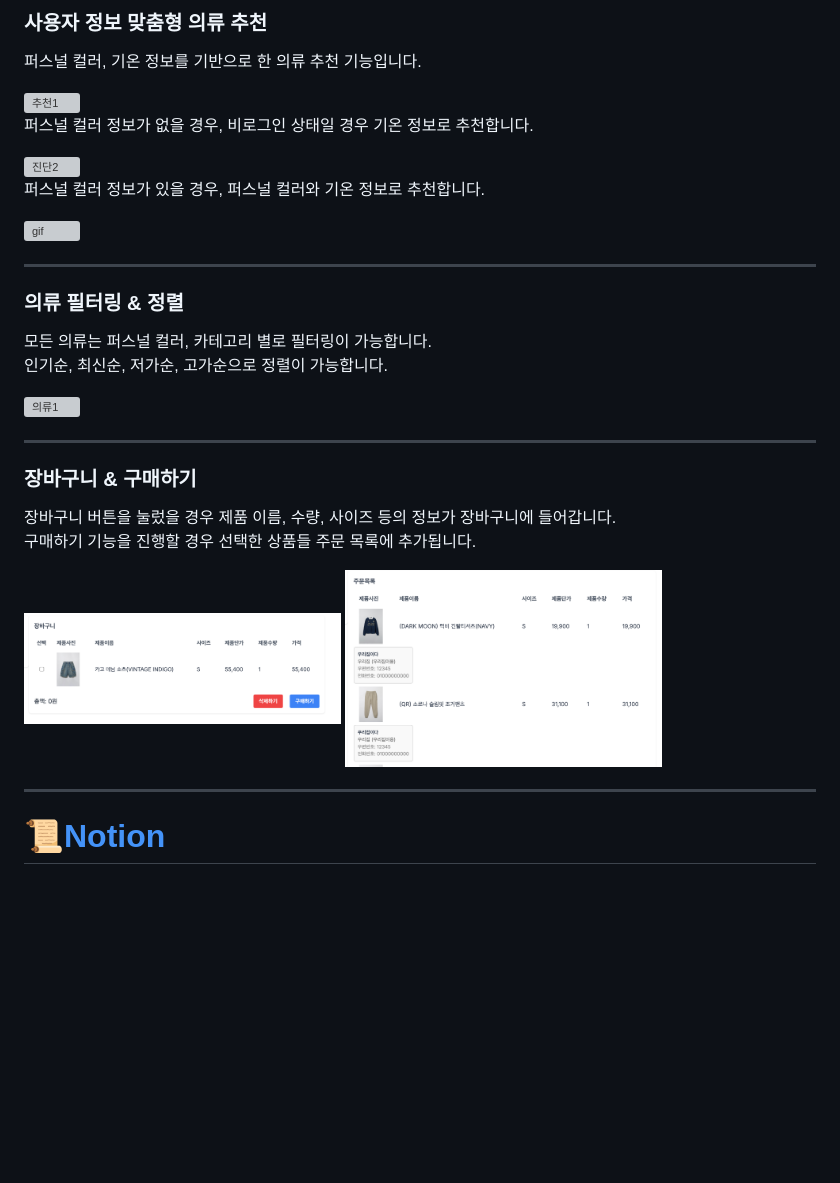
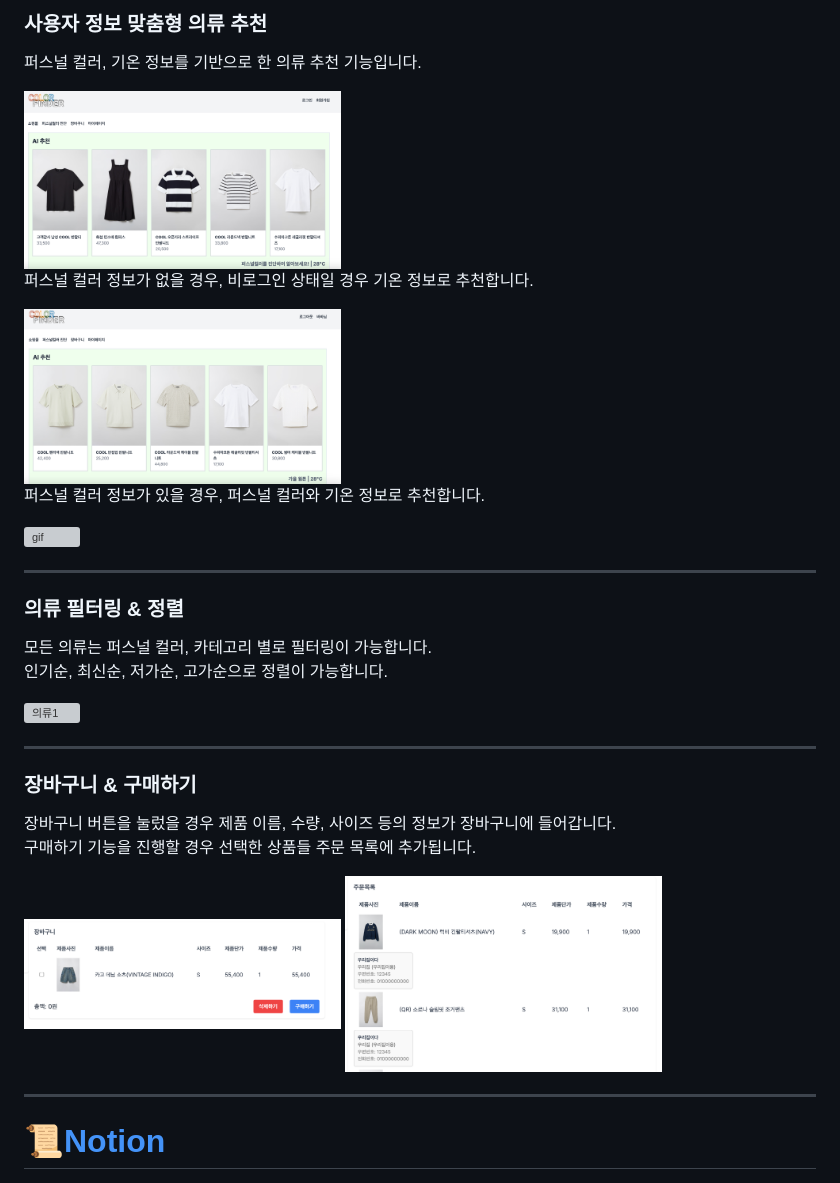
Before and after one commit to chaeha617/capstone_colorfinder, a Markdown page: README.md, the part around the change printed below. GitHub-like rendering; blank space fills up the shorter version; grey boxes are pictures that could not be loaded.

Commit message:
README 수정

```diff
--- a/README.md
+++ b/README.md
@@ -79,9 +79,9 @@
 ### 사용자 정보 맞춤형 의류 추천
 <p>퍼스널 컬러, 기온 정보를 기반으로 한 의류 추천 기능입니다.</p>
 
-<img src="https://github.com/chaeha617/capstone_colorfinder/blob/master/README/%EC%B6%94%EC%B2%9C%201.png" alt="추천1" width="40%" style="margin: 0 10px;" />
+<img src="https://github.com/chaeha617/capstone_colorfinder/blob/master/README/추천1.png" alt="추천1" width="40%" style="margin: 0 10px;" />
 <p>퍼스널 컬러 정보가 없을 경우, 비로그인 상태일 경우 기온 정보로 추천합니다.</p>
 
-<img src="https://github.com/chaeha617/capstone_colorfinder/blob/master/README/%EC%B6%94%EC%B2%9C%202.png" alt="진단2" width="40%" style="margin: 0 10px;" />
+<img src="https://github.com/chaeha617/capstone_colorfinder/blob/master/README/추천2.png" alt="추천2" width="40%" style="margin: 0 10px;" />
 <p>퍼스널 컬러 정보가 있을 경우, 퍼스널 컬러와 기온 정보로 추천합니다.</p>
 
@@ -104,8 +104,8 @@
 </p>
 
 <div style="text-align: center;">
-  <img src="https://github.com/chaeha617/capstone_colorfinder/blob/master/README/%EC%9E%A5%EB%B0%94%EA%B5%AC%EB%8B%88.png" alt="장바구니" width="40%" style="margin: 0 10px;" />
-  <img src="https://github.com/chaeha617/capstone_colorfinder/blob/master/README/%EA%B5%AC%EB%A7%A4%ED%95%98%EA%B8%B0.png" alt="구매하기" width="40%" style="margin: 0 10px;" />
+  <img src="https://github.com/chaeha617/capstone_colorfinder/blob/master/README/장바구니.png" alt="장바구니" width="40%" style="margin: 0 10px;" />
+  <img src="https://github.com/chaeha617/capstone_colorfinder/blob/master/README/구매하기.png" alt="구매하기" width="40%" style="margin: 0 10px;" />
 </div>
 
 <hr style="border: 2px solid #d3d3d3; margin: 20px 0;">
```
Also changed, not shown: other parts of README.md (+3 -3 lines).
